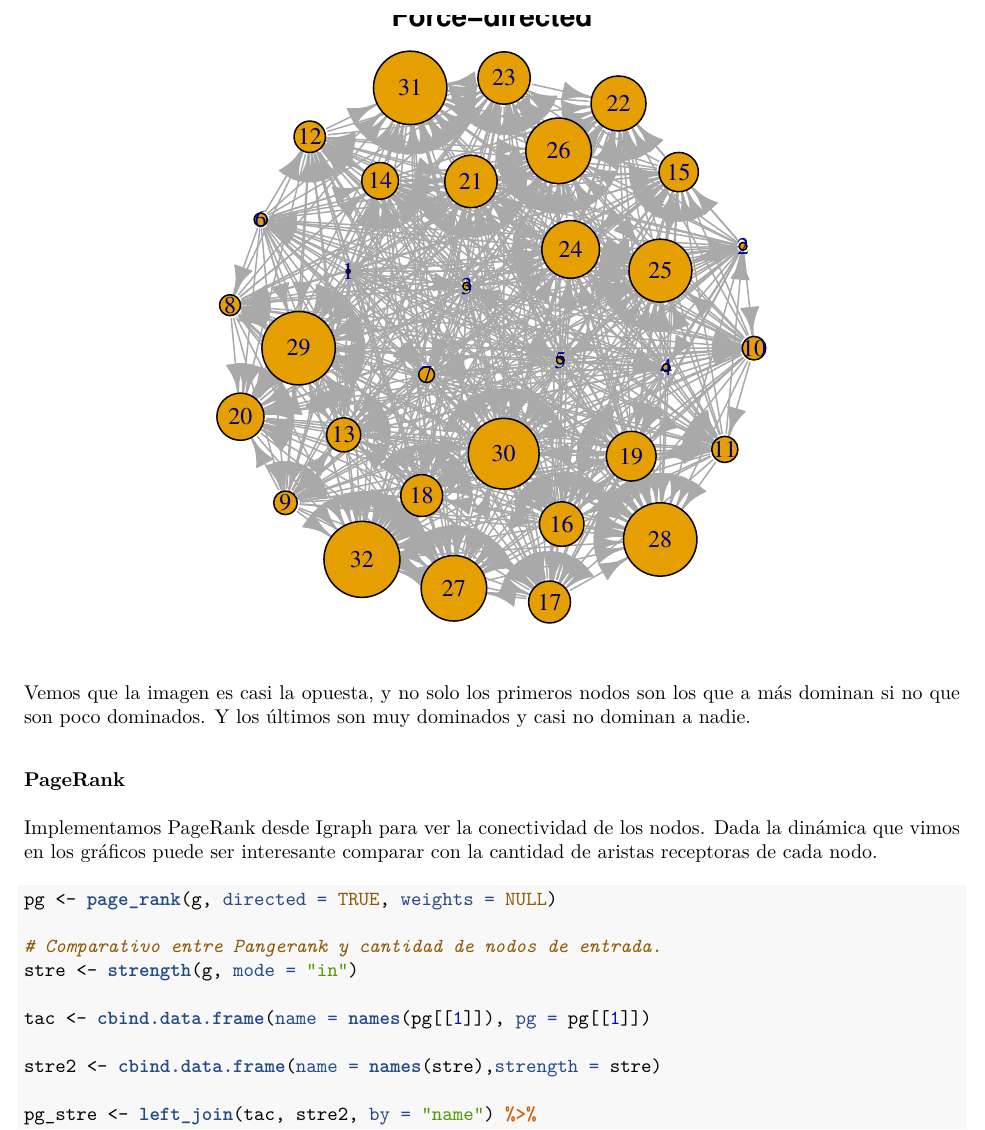
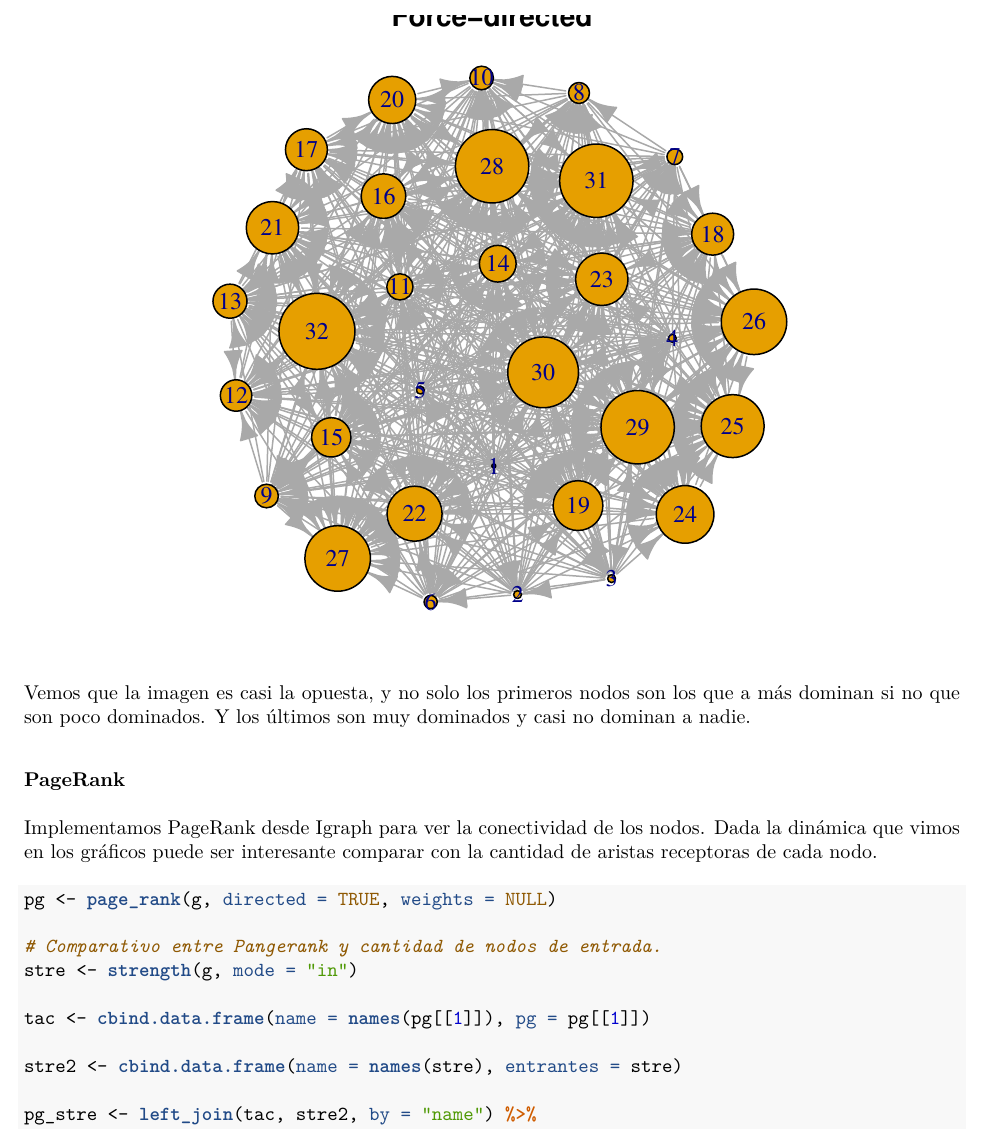
Before and after one commit to fbetteo/dm-Analisis-de-Grafos, an R Markdown document (02_hens.Rmd): part of page 3 of 4, cut so that both start at the same text. The pictures show the output file 02_hens.pdf that the author committed with the source.

Commit message:
minor fix

```diff
--- a/02_hens.Rmd
+++ b/02_hens.Rmd
@@ -64,7 +64,7 @@ stre <- strength(g, mode = "in")
 
 tac <- cbind.data.frame(name = names(pg[[1]]), pg = pg[[1]])
 
-stre2 <- cbind.data.frame(name = names(stre),strength = stre)
+stre2 <- cbind.data.frame(name = names(stre), entrantes = stre)
 
 pg_stre <- left_join(tac, stre2, by = "name") %>%
   arrange(desc(pg))
```
Also changed, not shown: 02_hens.pdf, 02_hens_files/figure-latex/unnamed-chunk-2-1.pdf (deleted), 02_hens_files/figure-latex/unnamed-chunk-3-1.pdf (deleted), 02_hens_files/figure-latex/unnamed-chunk-4-1.pdf (deleted).
